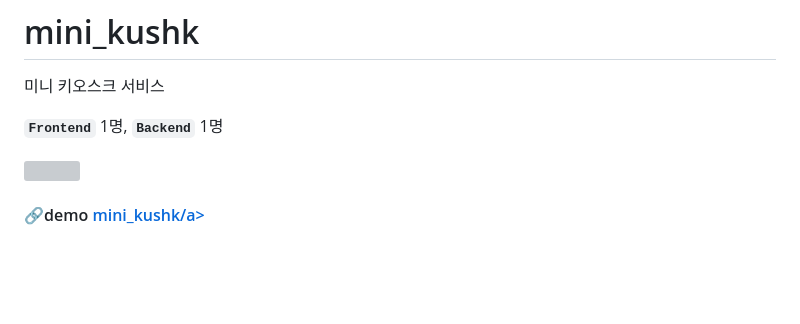
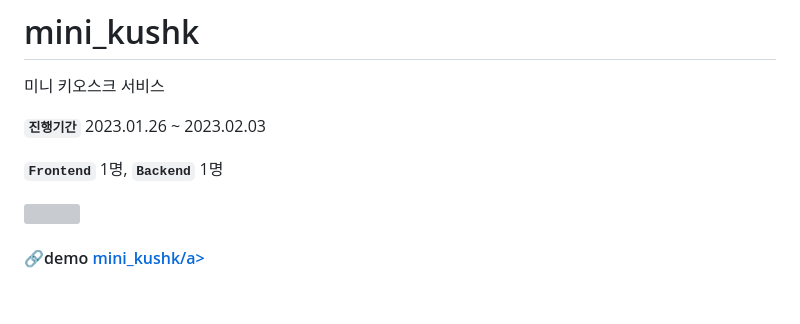
Before and after one commit to AHRUMPARK/mini_kushk, a Markdown page: README.md, the part around one of its changes. Rendered like a GitHub page; blank space fills up the shorter version; grey boxes are pictures that could not be loaded.

```diff
--- a/README.md
+++ b/README.md
@@ -2,5 +2,7 @@
 미니 키오스크 서비스
 
 
+**`진행기간`**  2023.01.26 ~ 2023.02.03
+
 **`Frontend`** 1명, **`Backend`** 1명
 
```
Also changed, not shown: other parts of README.md (+1 -1 lines).
